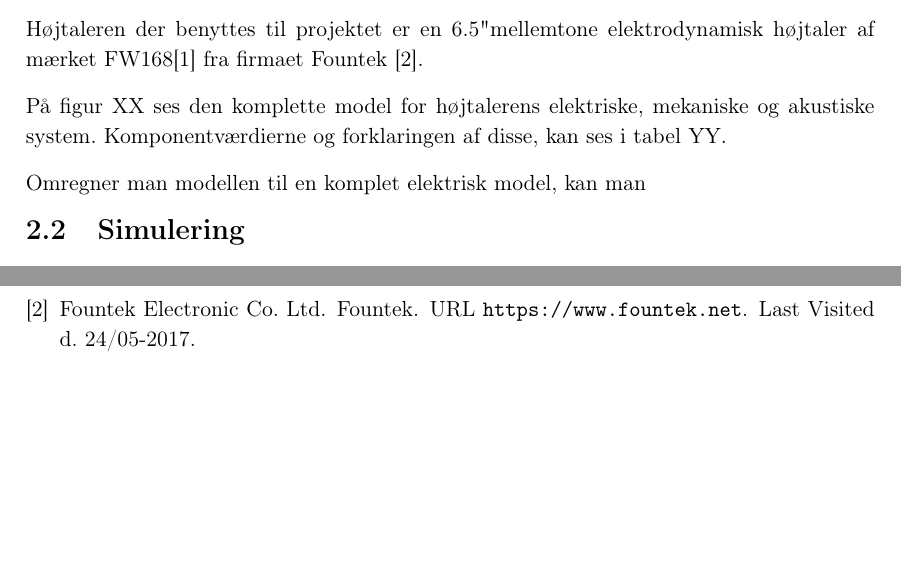
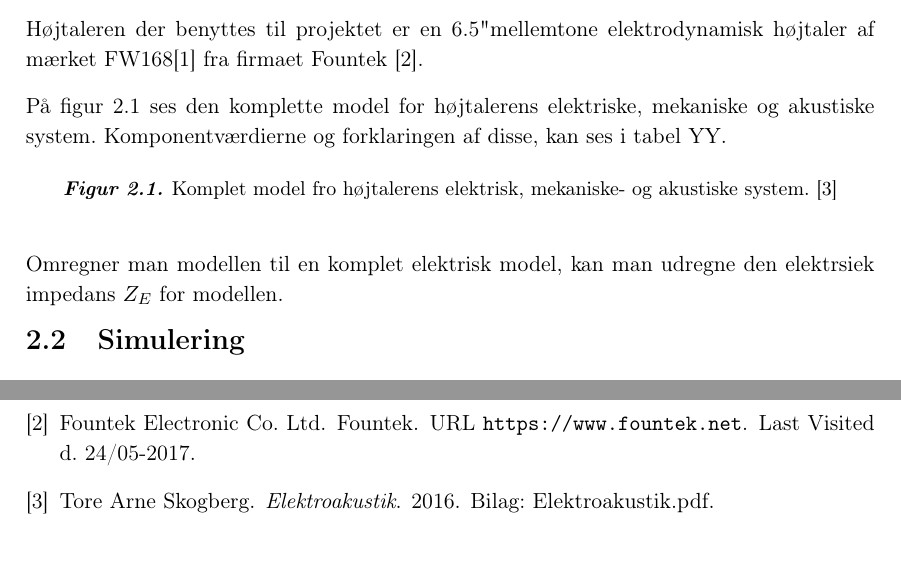
Before and after one commit to MrStonehigh/LYAK, a LaTeX book (Projekt/Rapport/Forprojekt.tex, which reads Projekt/Rapport/Kravspecifikation/Hoejtaler.tex, Projekt/Rapport/Referencer/Referencer.bib): two parts of pages 4 and 12 of 12, joined at a grey line, cut so that both start at the same text. Compiled offline with pdfLaTeX.

Commit message:
lidt rapport

```diff
--- a/Projekt/Rapport/Kravspecifikation/Hoejtaler.tex
+++ b/Projekt/Rapport/Kravspecifikation/Hoejtaler.tex
@@ -3,9 +3,16 @@
 \section{Teori}
 Højtaleren der benyttes til projektet er en 6.5" mellemtone elektrodynamisk højtaler af mærket FW168\cite{FW168} fra firmaet Fountek \cite{Fountek}.
 
-På figur XX ses den komplette model for højtalerens elektriske, mekaniske og akustiske system. Komponentværdierne og forklaringen af disse, kan ses i tabel YY.
+På figur \ref{fig:kompletmodel} ses den komplette model for højtalerens elektriske, mekaniske og akustiske system. Komponentværdierne og forklaringen af disse, kan ses i tabel YY.
 
-Omregner man modellen til en komplet elektrisk model, kan man
+\begin{figure}[H]
+	\centering
+%	\includegraphics[width=\textwidth]{Pics/kompletmodel.PNG}
+	\label{fig:kompletmodel}
+	\caption{Komplet model fro højtalerens elektrisk, mekaniske- og akustiske system. \cite{Elektroakustik}}
+\end{figure}
+
+Omregner man modellen til en komplet elektrisk model, kan man udregne den elektrsiek impedans $Z_E$ for modellen.
 
 \section{Simulering}
 
--- a/Projekt/Rapport/Referencer/Referencer.bib
+++ b/Projekt/Rapport/Referencer/Referencer.bib
@@ -22,3 +22,10 @@
 	pages = "8-9 21 and 24-29",
 	note = "Bilag: System Application Models.pdf"}
 }
+
+@book{Elektroakustik,
+	author = "Tore Arne Skogberg",
+	title = "Elektroakustik",
+	year = "2016",
+	note = "Bilag: Elektroakustik.pdf"}
+}
```
Also changed, not shown: Projekt/Rapport/Pics/Screen Shot 05-21-17 at 04.17 PM.PNG (added), 1 other file.
